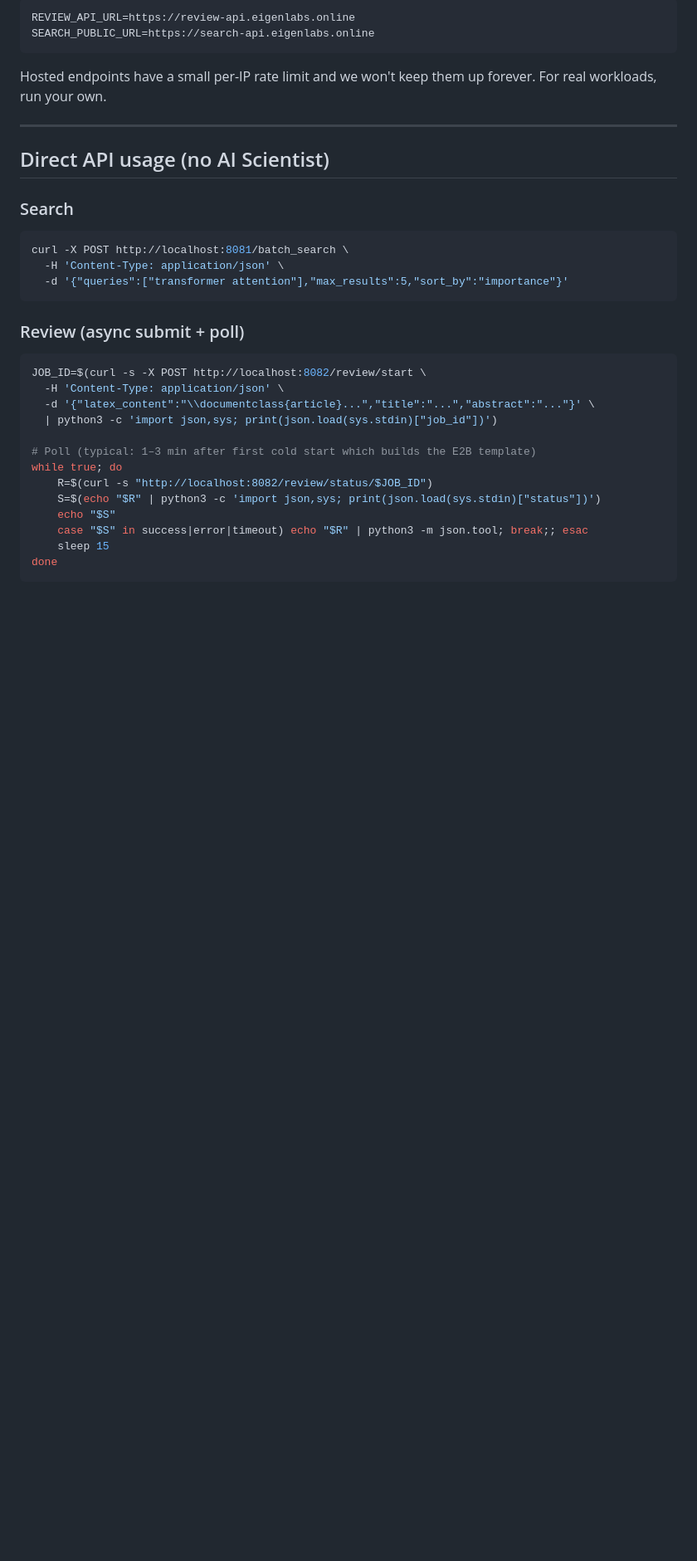
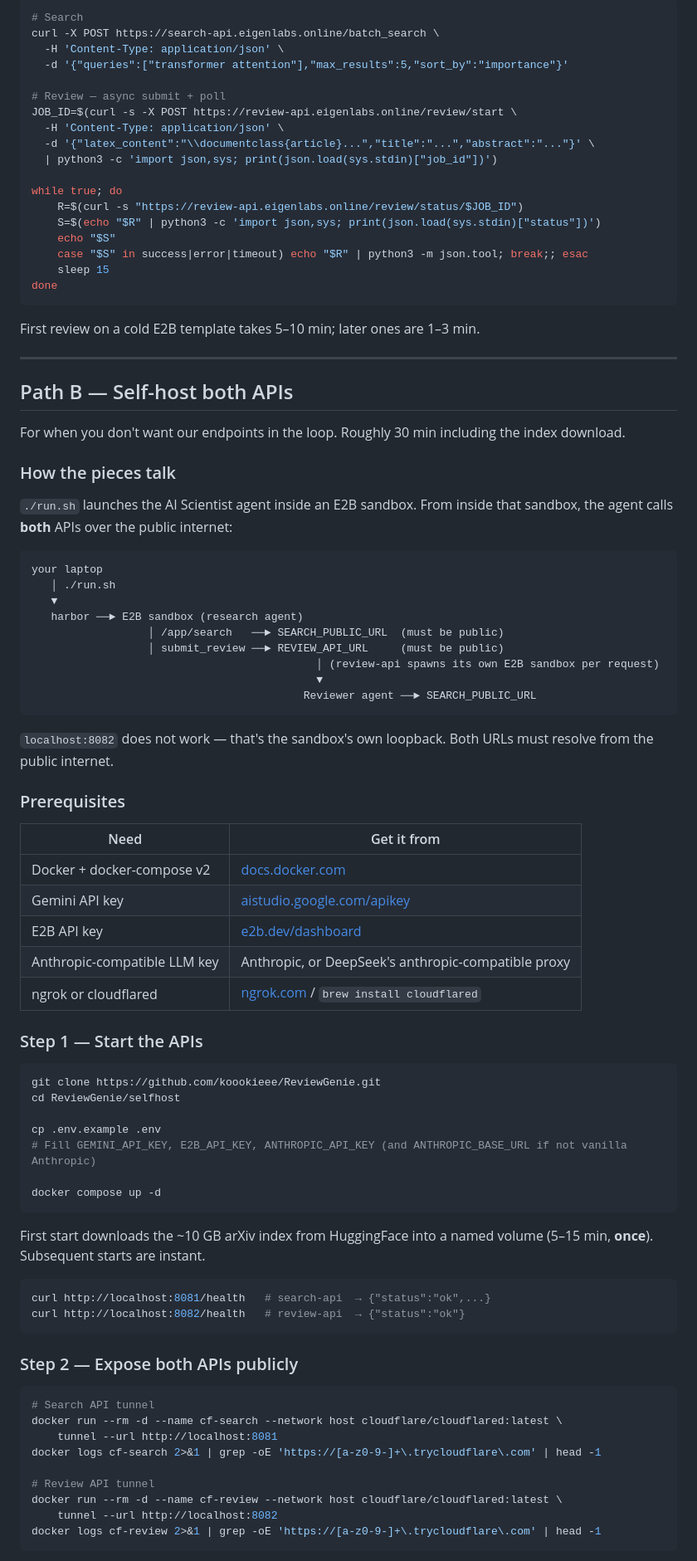
Before and after one commit to koookieee/ReviewGenie, a Markdown page: selfhost/README.md, the part around one of its changes. Shown at 83% size. Rendered like a GitHub page; blank space fills up the shorter version.

Commit message:
Reorganize selfhost README: zero-infra path first, self-host second

````diff
--- a/selfhost/README.md
+++ b/selfhost/README.md
@@ -138,37 +42,91 @@ If you don't want to run anything locally, point AI Scientist at our hosted endp
 
 ```bash
-REVIEW_API_URL=https://review-api.eigenlabs.online
-SEARCH_PUBLIC_URL=https://search-api.eigenlabs.online
-```
-
-Hosted endpoints have a small per-IP rate limit and we won't keep them up forever. For real workloads, run your own.
-
----
-
-## Direct API usage (no AI Scientist)
-
-### Search
-
-```bash
-curl -X POST http://localhost:8081/batch_search \
+# Search
+curl -X POST https://search-api.eigenlabs.online/batch_search \
   -H 'Content-Type: application/json' \
   -d '{"queries":["transformer attention"],"max_results":5,"sort_by":"importance"}'
-```
 
-### Review (async submit + poll)
-
-```bash
-JOB_ID=$(curl -s -X POST http://localhost:8082/review/start \
+# Review — async submit + poll
+JOB_ID=$(curl -s -X POST https://review-api.eigenlabs.online/review/start \
   -H 'Content-Type: application/json' \
   -d '{"latex_content":"\\documentclass{article}...","title":"...","abstract":"..."}' \
   | python3 -c 'import json,sys; print(json.load(sys.stdin)["job_id"])')
 
-# Poll (typical: 1–3 min after first cold start which builds the E2B template)
 while true; do
-    R=$(curl -s "http://localhost:8082/review/status/$JOB_ID")
+    R=$(curl -s "https://review-api.eigenlabs.online/review/status/$JOB_ID")
     S=$(echo "$R" | python3 -c 'import json,sys; print(json.load(sys.stdin)["status"])')
     echo "$S"
     case "$S" in success|error|timeout) echo "$R" | python3 -m json.tool; break;; esac
     sleep 15
 done
 ```
+
+First review on a cold E2B template takes 5–10 min; later ones are 1–3 min.
+
+---
+
+## Path B — Self-host both APIs
+
+For when you don't want our endpoints in the loop. Roughly 30 min including the index download.
+
+### How the pieces talk
+
+`./run.sh` launches the AI Scientist agent inside an E2B sandbox. From inside that sandbox, the agent calls **both** APIs over the public internet:
+
+```
+your laptop
+   │ ./run.sh
+   ▼
+   harbor ──► E2B sandbox (research agent)
+                  │ /app/search   ──► SEARCH_PUBLIC_URL  (must be public)
+                  │ submit_review ──► REVIEW_API_URL     (must be public)
+                                            │ (review-api spawns its own E2B sandbox per request)
+                                            ▼
+                                          Reviewer agent ──► SEARCH_PUBLIC_URL
+```
+
+`localhost:8082` does not work — that's the sandbox's own loopback. Both URLs must resolve from the public internet.
+
+### Prerequisites
+
+| Need | Get it from |
+|---|---|
+| Docker + docker-compose v2 | [docs.docker.com](https://docs.docker.com/get-docker/) |
+| Gemini API key | [aistudio.google.com/apikey](https://aistudio.google.com/apikey) |
+| E2B API key | [e2b.dev/dashboard](https://e2b.dev/dashboard) |
+| Anthropic-compatible LLM key | Anthropic, or DeepSeek's anthropic-compatible proxy |
+| ngrok or cloudflared | [ngrok.com](https://ngrok.com) / `brew install cloudflared` |
+
+### Step 1 — Start the APIs
+
+```bash
+git clone https://github.com/koookieee/ReviewGenie.git
+cd ReviewGenie/selfhost
+
+cp .env.example .env
+# Fill GEMINI_API_KEY, E2B_API_KEY, ANTHROPIC_API_KEY (and ANTHROPIC_BASE_URL if not vanilla Anthropic)
+
+docker compose up -d
+```
+
+First start downloads the ~10 GB arXiv index from HuggingFace into a named volume (5–15 min, **once**). Subsequent starts are instant.
+
+```bash
+curl http://localhost:8081/health   # search-api  → {"status":"ok",...}
+curl http://localhost:8082/health   # review-api  → {"status":"ok"}
+```
+
+### Step 2 — Expose both APIs publicly
+
+```bash
+# Search API tunnel
+docker run --rm -d --name cf-search --network host cloudflare/cloudflared:latest \
+    tunnel --url http://localhost:8081
+docker logs cf-search 2>&1 | grep -oE 'https://[a-z0-9-]+\.trycloudflare\.com' | head -1
+
+# Review API tunnel
+docker run --rm -d --name cf-review --network host cloudflare/cloudflared:latest \
+    tunnel --url http://localhost:8082
+docker logs cf-review 2>&1 | grep -oE 'https://[a-z0-9-]+\.trycloudflare\.com' | head -1
+```
+
````
Also changed, not shown: other parts of selfhost/README.md (+46 -111 lines).
